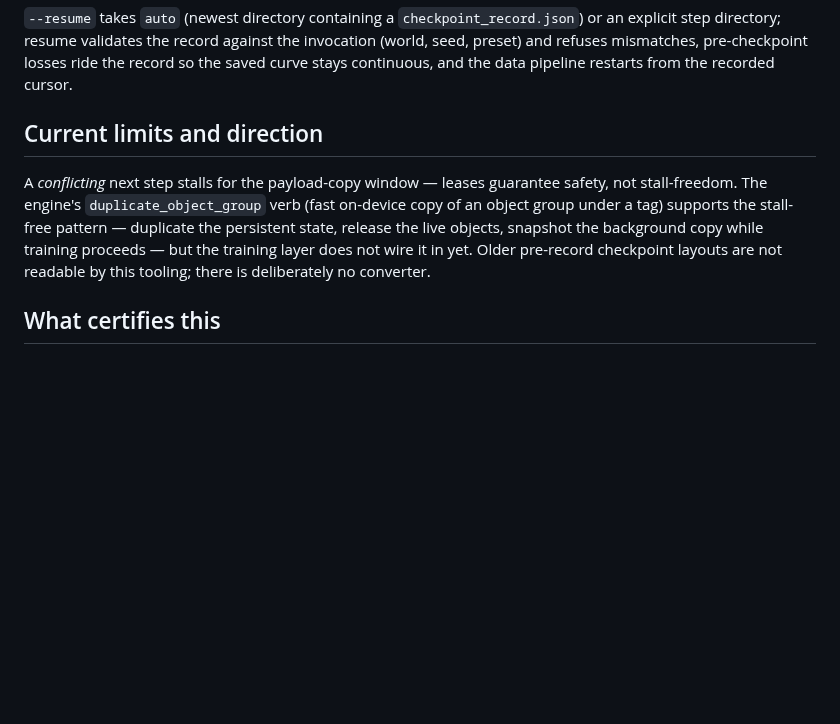
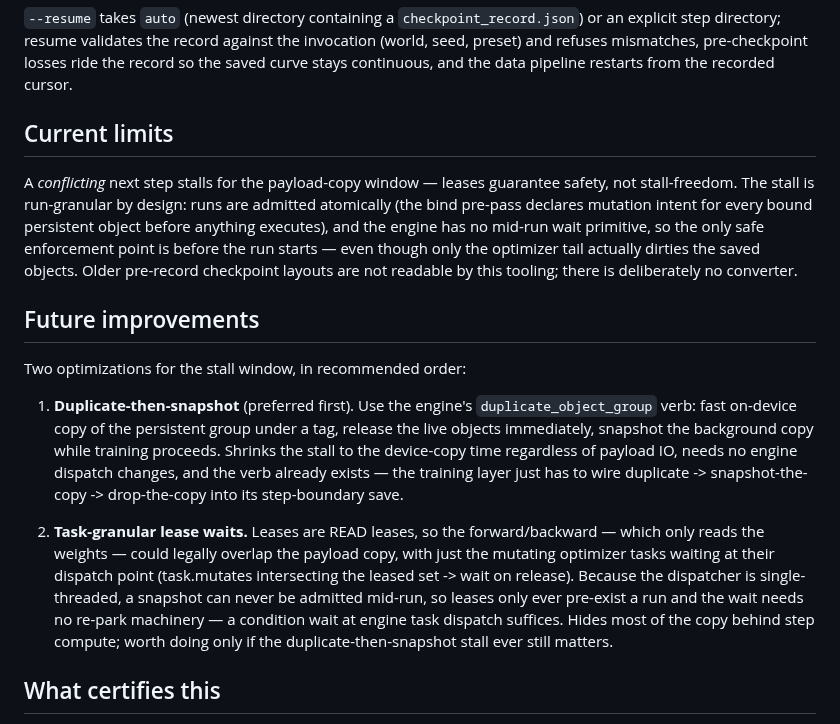
Before and after one commit to als244/dataflow, a Markdown page: docs/checkpointing.md, the part around the change. Drawn GitHub-style; blank space fills up the shorter version.

Commit message:
docs/checkpointing.md: Future improvements — duplicate-then-snapshot, task-granular lease waits
Co-Authored-By: Claude Fable 5 <noreply@anthropic.com>
Claude-Session: https://claude.ai/code/session_0136NJNFWirtPZVbE1RznhYT

```diff
--- a/docs/checkpointing.md
+++ b/docs/checkpointing.md
@@ -170,16 +170,42 @@ and refuses mismatches, pre-checkpoint losses ride the record so the
 saved curve stays continuous, and the data pipeline restarts from
 the recorded cursor.
 
-## Current limits and direction
+## Current limits
 
 A *conflicting* next step stalls for the payload-copy window —
-leases guarantee safety, not stall-freedom. The engine's
-`duplicate_object_group` verb (fast on-device copy of an object
-group under a tag) supports the stall-free pattern — duplicate the
-persistent state, release the live objects, snapshot the background
-copy while training proceeds — but the training layer does not wire
-it in yet. Older pre-record checkpoint layouts are not readable by
-this tooling; there is deliberately no converter.
+leases guarantee safety, not stall-freedom. The stall is
+run-granular by design: runs are admitted atomically (the bind
+pre-pass declares mutation intent for every bound persistent object
+before anything executes), and the engine has no mid-run wait
+primitive, so the only safe enforcement point is before the run
+starts — even though only the optimizer tail actually dirties the
+saved objects. Older pre-record checkpoint layouts are not readable
+by this tooling; there is deliberately no converter.
+
+## Future improvements
+
+Two optimizations for the stall window, in recommended order:
+
+1. **Duplicate-then-snapshot** (preferred first). Use the engine's
+   `duplicate_object_group` verb: fast on-device copy of the
+   persistent group under a tag, release the live objects
+   immediately, snapshot the background copy while training
+   proceeds. Shrinks the stall to the device-copy time regardless of
+   payload IO, needs no engine dispatch changes, and the verb
+   already exists — the training layer just has to wire
+   duplicate -> snapshot-the-copy -> drop-the-copy into its
+   step-boundary save.
+
+2. **Task-granular lease waits.** Leases are READ leases, so the
+   forward/backward — which only reads the weights — could legally
+   overlap the payload copy, with just the mutating optimizer tasks
+   waiting at their dispatch point (task.mutates intersecting the
+   leased set -> wait on release). Because the dispatcher is
+   single-threaded, a snapshot can never be admitted mid-run, so
+   leases only ever pre-exist a run and the wait needs no re-park
+   machinery — a condition wait at engine task dispatch suffices.
+   Hides most of the copy behind step compute; worth doing only if
+   the duplicate-then-snapshot stall ever still matters.
 
 ## What certifies this
 
```
